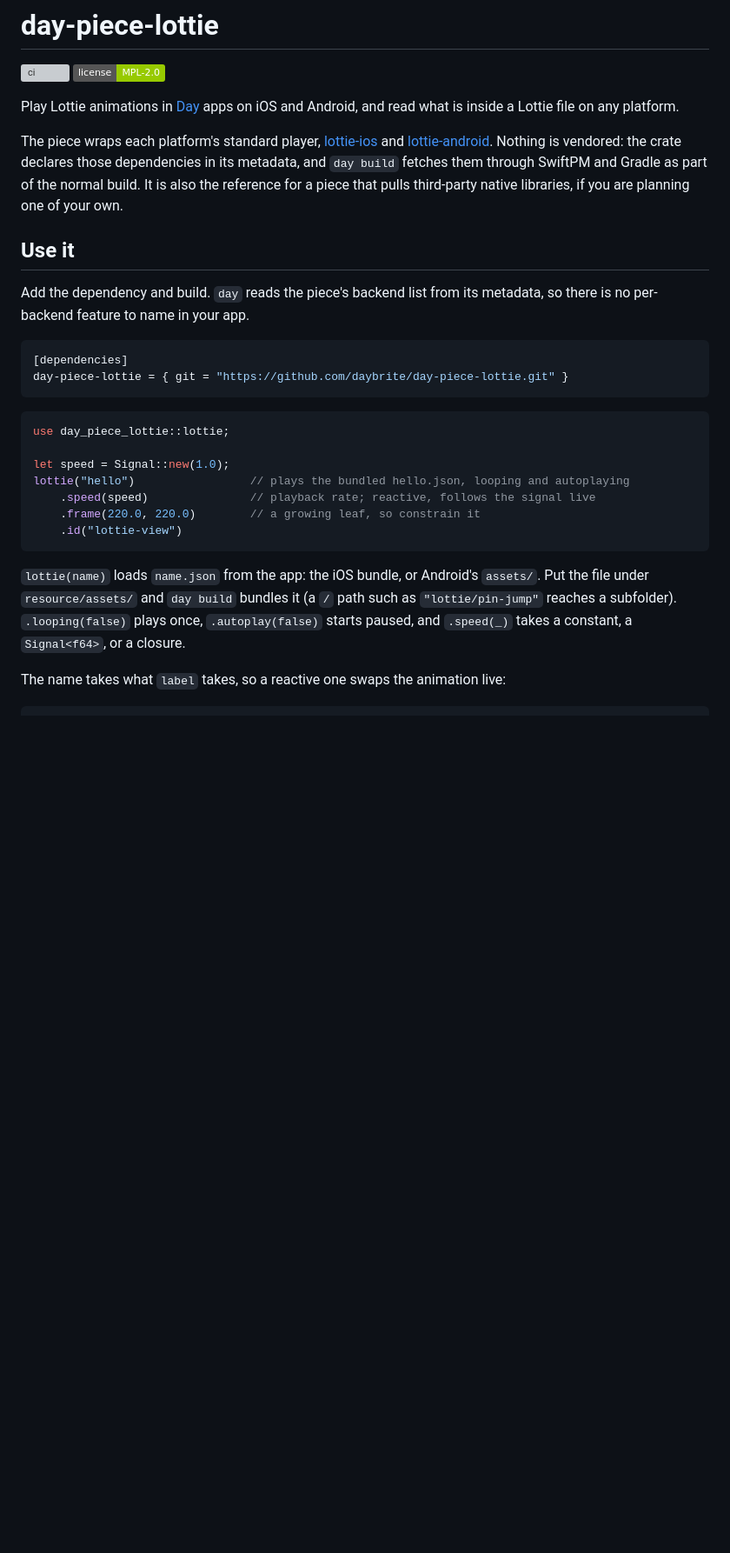
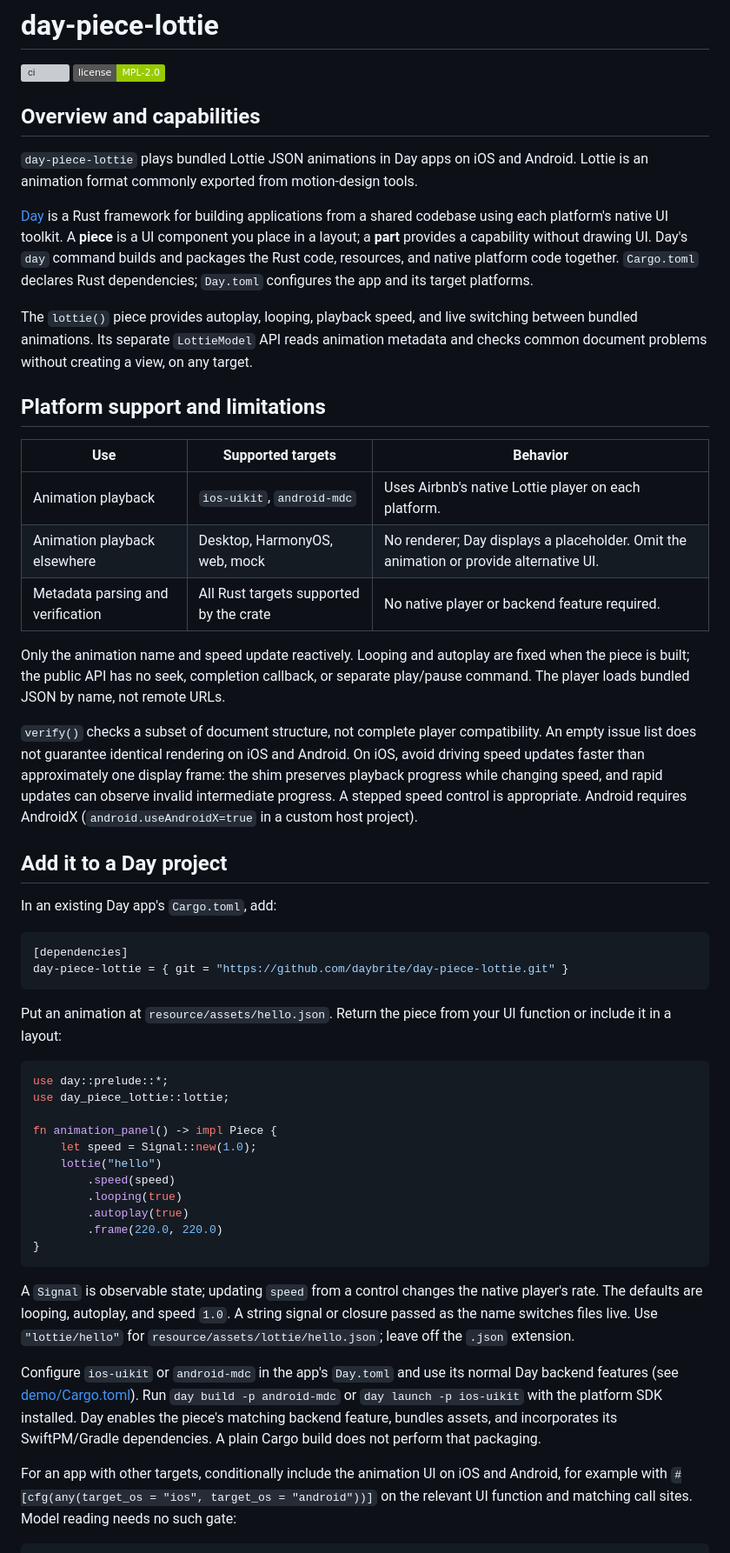
Before and after one commit to daybrite/day-piece-lottie, a Markdown page: README.md, the part around one of its changes. Shown at 87% size. Drawn GitHub-style; badges without logos; blank space fills up the shorter version; grey boxes are pictures that could not be loaded.

Commit message:
Rewrite the README around capabilities, platform limits, setup, architecture, and compatibility

````diff
--- a/README.md
+++ b/README.md
@@ -8,40 +8,80 @@ SPDX-License-Identifier: CC-BY-SA-4.0
 [![ci](https://github.com/daybrite/day-piece-lottie/actions/workflows/ci.yml/badge.svg)](https://github.com/daybrite/day-piece-lottie/actions/workflows/ci.yml)
 [![License](https://img.shields.io/badge/license-MPL--2.0-green.svg)](LICENSE)
 
-Play Lottie animations in [Day](https://daybrite.dev) apps on iOS and Android, and read what is
-inside a Lottie file on any platform.
+## Overview and capabilities
 
-The piece wraps each platform's standard player, [lottie-ios](https://github.com/airbnb/lottie-ios)
-and [lottie-android](https://github.com/airbnb/lottie-android). Nothing is vendored: the crate
-declares those dependencies in its metadata, and `day build` fetches them through SwiftPM and
-Gradle as part of the normal build. It is also the reference for a piece that pulls third-party
-native libraries, if you are planning one of your own.
+`day-piece-lottie` plays bundled Lottie JSON animations in Day apps on iOS and Android.
+Lottie is an animation format commonly exported from motion-design tools.
 
-## Use it
+[Day](https://github.com/daybrite/day) is a Rust framework for building applications
+from a shared codebase using each platform's native UI toolkit. A **piece** is a UI
+component you place in a layout; a **part** provides a capability without drawing UI.
+Day's `day` command builds and packages the Rust code, resources, and native platform
+code together. `Cargo.toml` declares Rust dependencies; `Day.toml` configures the app
+and its target platforms.
 
-Add the dependency and build. `day` reads the piece's backend list from its metadata, so there is
-no per-backend feature to name in your app.
+The `lottie()` piece provides autoplay, looping, playback speed, and live switching
+between bundled animations. Its separate `LottieModel` API reads animation metadata
+and checks common document problems without creating a view, on any target.
+
+## Platform support and limitations
+
+| Use | Supported targets | Behavior |
+|---|---|---|
+| Animation playback | `ios-uikit`, `android-mdc` | Uses Airbnb's native Lottie player on each platform. |
+| Animation playback elsewhere | Desktop, HarmonyOS, web, mock | No renderer; Day displays a placeholder. Omit the animation or provide alternative UI. |
+| Metadata parsing and verification | All Rust targets supported by the crate | No native player or backend feature required. |
+
+Only the animation name and speed update reactively. Looping and autoplay are fixed
+when the piece is built; the public API has no seek, completion callback, or separate
+play/pause command. The player loads bundled JSON by name, not remote URLs.
+
+`verify()` checks a subset of document structure, not complete player compatibility.
+An empty issue list does not guarantee identical rendering on iOS and Android.
+On iOS, avoid driving speed updates faster than approximately one display frame:
+the shim preserves playback progress while changing speed, and rapid updates can
+observe invalid intermediate progress. A stepped speed control is appropriate.
+Android requires AndroidX (`android.useAndroidX=true` in a custom host project).
+
+## Add it to a Day project
+
+In an existing Day app's `Cargo.toml`, add:
 
 ```toml
 [dependencies]
 day-piece-lottie = { git = "https://github.com/daybrite/day-piece-lottie.git" }
 ```
 
+Put an animation at `resource/assets/hello.json`. Return the piece from your UI
+function or include it in a layout:
+
 ```rust
+use day::prelude::*;
 use day_piece_lottie::lottie;
 
-let speed = Signal::new(1.0);
-lottie("hello")                 // plays the bundled hello.json, looping and autoplaying
-    .speed(speed)               // playback rate; reactive, follows the signal live
-    .frame(220.0, 220.0)        // a growing leaf, so constrain it
-    .id("lottie-view")
+fn animation_panel() -> impl Piece {
+    let speed = Signal::new(1.0);
+    lottie("hello")
+        .speed(speed)
+        .looping(true)
+        .autoplay(true)
+        .frame(220.0, 220.0)
+}
 ```
 
-`lottie(name)` loads `name.json` from the app: the iOS bundle, or Android's `assets/`. Put the
-file under `resource/assets/` and `day build` bundles it (a `/` path such as
-`"lottie/pin-jump"` reaches a subfolder). `.looping(false)` plays once, `.autoplay(false)` starts
-paused, and `.speed(_)` takes a constant, a `Signal<f64>`, or a closure.
+A `Signal` is observable state; updating `speed` from a control changes the native
+player's rate. The defaults are looping, autoplay, and speed `1.0`. A string signal
+or closure passed as the name switches files live. Use `"lottie/hello"` for
+`resource/assets/lottie/hello.json`; leave off the `.json` extension.
 
-The name takes what `label` takes, so a reactive one swaps the animation live:
+Configure `ios-uikit` or `android-mdc` in the app's `Day.toml` and use its normal Day
+backend features (see [demo/Cargo.toml](demo/Cargo.toml)). Run
+`day build -p android-mdc` or `day launch -p ios-uikit` with the platform SDK installed.
+Day enables the piece's matching backend feature, bundles assets, and incorporates
+its SwiftPM/Gradle dependencies. A plain Cargo build does not perform that packaging.
+
+For an app with other targets, conditionally include the animation UI on iOS and
+Android, for example with `#[cfg(any(target_os = "ios", target_os = "android"))]`
+on the relevant UI function and matching call sites. Model reading needs no such gate:
 
 ```rust
````
Also changed, not shown: other parts of README.md (+45 -65 lines).
